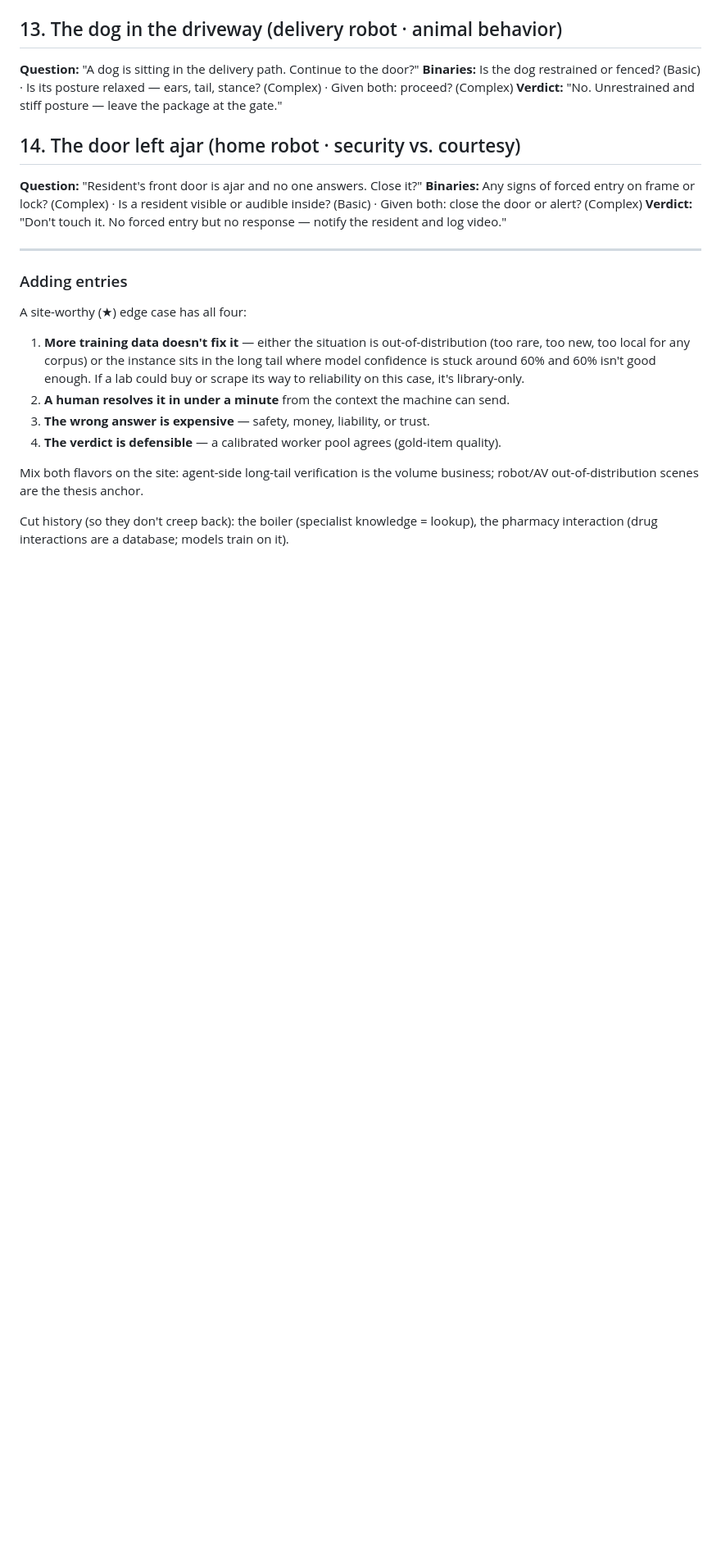
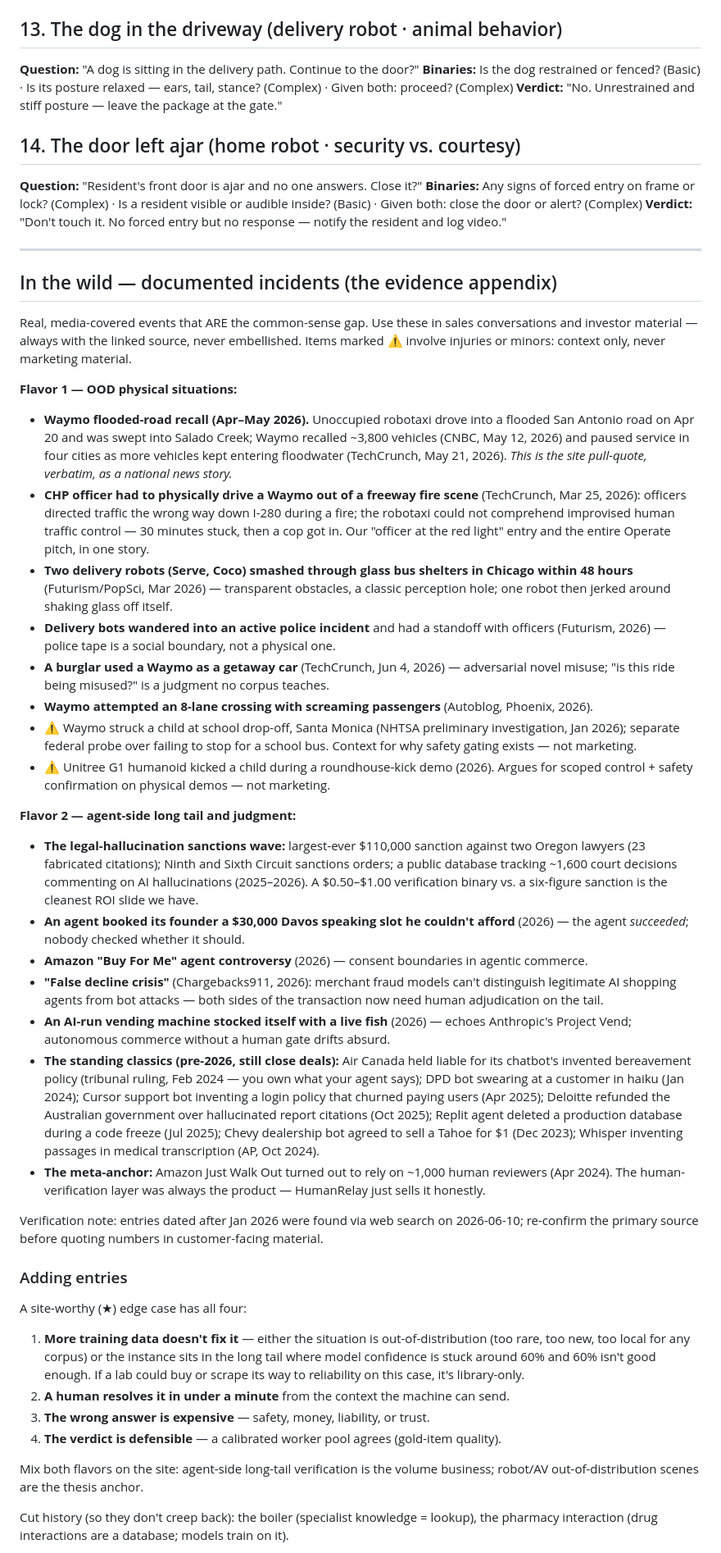
Before and after one commit to mkesani1/humanrelay, a Markdown page: platform/EDGE-CASES.md, the part around the change. Shown at 82% size. GitHub-like rendering; blank space fills up the shorter version.

Commit message:
EDGE-CASES: in-the-wild evidence appendix (2026 incidents + classics)
Waymo's flooded-road recall is the site pull-quote as a news event.
Sensitive items (injuries, minors) marked context-only, never marketing.

Co-Authored-By: Claude Fable 5 <noreply@anthropic.com>

```diff
--- a/platform/EDGE-CASES.md
+++ b/platform/EDGE-CASES.md
@@ -212,6 +212,70 @@ and log video."
 
 ---
 
+## In the wild — documented incidents (the evidence appendix)
+
+Real, media-covered events that ARE the common-sense gap. Use these in sales
+conversations and investor material — always with the linked source, never
+embellished. Items marked ⚠ involve injuries or minors: context only, never
+marketing material.
+
+**Flavor 1 — OOD physical situations:**
+- **Waymo flooded-road recall (Apr–May 2026).** Unoccupied robotaxi drove into a
+  flooded San Antonio road on Apr 20 and was swept into Salado Creek; Waymo recalled
+  ~3,800 vehicles (CNBC, May 12, 2026) and paused service in four cities as more
+  vehicles kept entering floodwater (TechCrunch, May 21, 2026). *This is the site
+  pull-quote, verbatim, as a national news story.*
+- **CHP officer had to physically drive a Waymo out of a freeway fire scene**
+  (TechCrunch, Mar 25, 2026): officers directed traffic the wrong way down I-280
+  during a fire; the robotaxi could not comprehend improvised human traffic control
+  — 30 minutes stuck, then a cop got in. Our "officer at the red light" entry and
+  the entire Operate pitch, in one story.
+- **Two delivery robots (Serve, Coco) smashed through glass bus shelters in Chicago
+  within 48 hours** (Futurism/PopSci, Mar 2026) — transparent obstacles, a classic
+  perception hole; one robot then jerked around shaking glass off itself.
+- **Delivery bots wandered into an active police incident** and had a standoff with
+  officers (Futurism, 2026) — police tape is a social boundary, not a physical one.
+- **A burglar used a Waymo as a getaway car** (TechCrunch, Jun 4, 2026) — adversarial
+  novel misuse; "is this ride being misused?" is a judgment no corpus teaches.
+- **Waymo attempted an 8-lane crossing with screaming passengers** (Autoblog,
+  Phoenix, 2026).
+- ⚠ Waymo struck a child at school drop-off, Santa Monica (NHTSA preliminary
+  investigation, Jan 2026); separate federal probe over failing to stop for a school
+  bus. Context for why safety gating exists — not marketing.
+- ⚠ Unitree G1 humanoid kicked a child during a roundhouse-kick demo (2026).
+  Argues for scoped control + safety confirmation on physical demos — not marketing.
+
+**Flavor 2 — agent-side long tail and judgment:**
+- **The legal-hallucination sanctions wave:** largest-ever $110,000 sanction against
+  two Oregon lawyers (23 fabricated citations); Ninth and Sixth Circuit sanctions
+  orders; a public database tracking ~1,600 court decisions commenting on AI
+  hallucinations (2025–2026). A $0.50–$1.00 verification binary vs. a six-figure
+  sanction is the cleanest ROI slide we have.
+- **An agent booked its founder a $30,000 Davos speaking slot he couldn't afford**
+  (2026) — the agent *succeeded*; nobody checked whether it should.
+- **Amazon "Buy For Me" agent controversy** (2026) — consent boundaries in agentic
+  commerce.
+- **"False decline crisis"** (Chargebacks911, 2026): merchant fraud models can't
+  distinguish legitimate AI shopping agents from bot attacks — both sides of the
+  transaction now need human adjudication on the tail.
+- **An AI-run vending machine stocked itself with a live fish** (2026) — echoes
+  Anthropic's Project Vend; autonomous commerce without a human gate drifts absurd.
+- **The standing classics (pre-2026, still close deals):** Air Canada held liable
+  for its chatbot's invented bereavement policy (tribunal ruling, Feb 2024 — you own
+  what your agent says); DPD bot swearing at a customer in haiku (Jan 2024); Cursor
+  support bot inventing a login policy that churned paying users (Apr 2025);
+  Deloitte refunded the Australian government over hallucinated report citations
+  (Oct 2025); Replit agent deleted a production database during a code freeze
+  (Jul 2025); Chevy dealership bot agreed to sell a Tahoe for $1 (Dec 2023);
+  Whisper inventing passages in medical transcription (AP, Oct 2024).
+- **The meta-anchor:** Amazon Just Walk Out turned out to rely on ~1,000 human
+  reviewers (Apr 2024). The human-verification layer was always the product —
+  HumanRelay just sells it honestly.
+
+Verification note: entries dated after Jan 2026 were found via web search on
+2026-06-10; re-confirm the primary source before quoting numbers in customer-facing
+material.
+
 ### Adding entries
 
 A site-worthy (★) edge case has all four:
```
